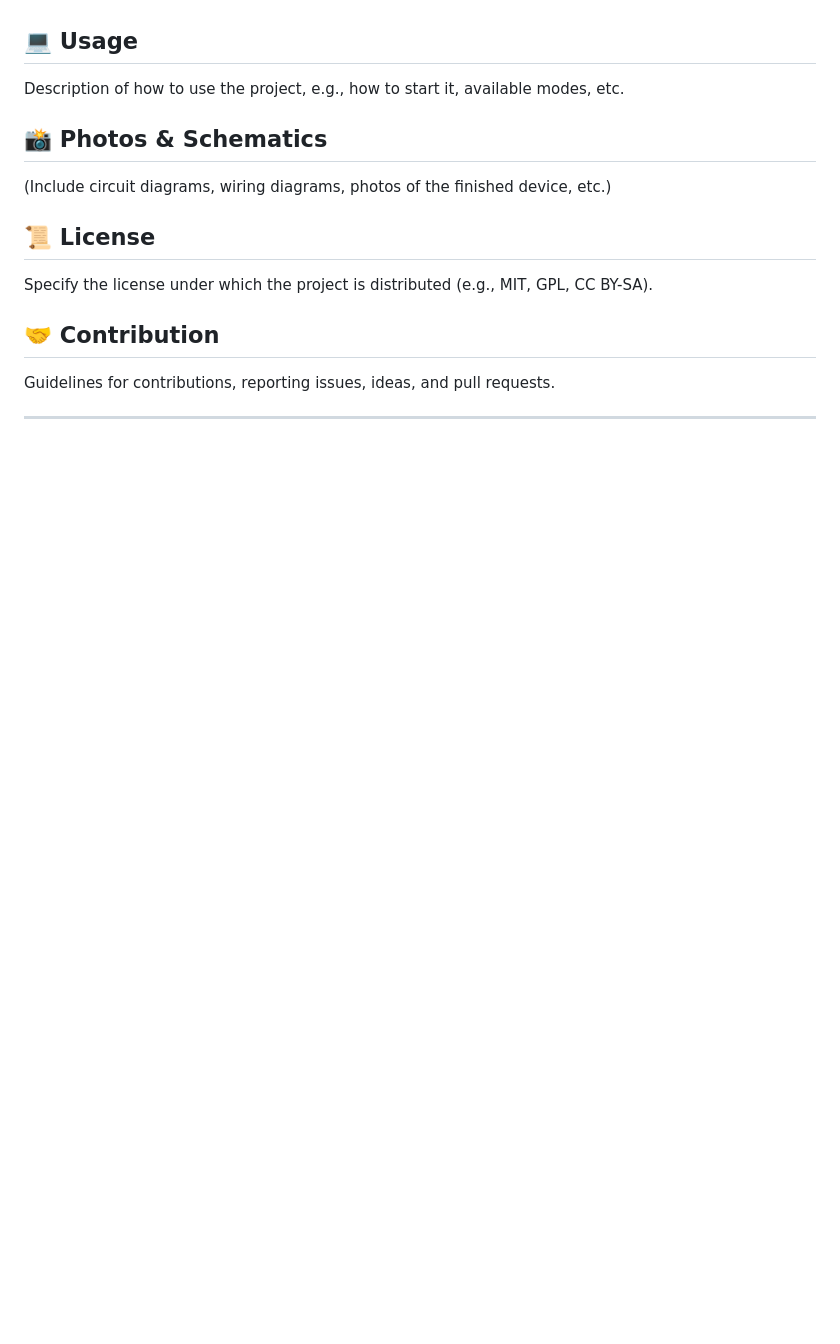
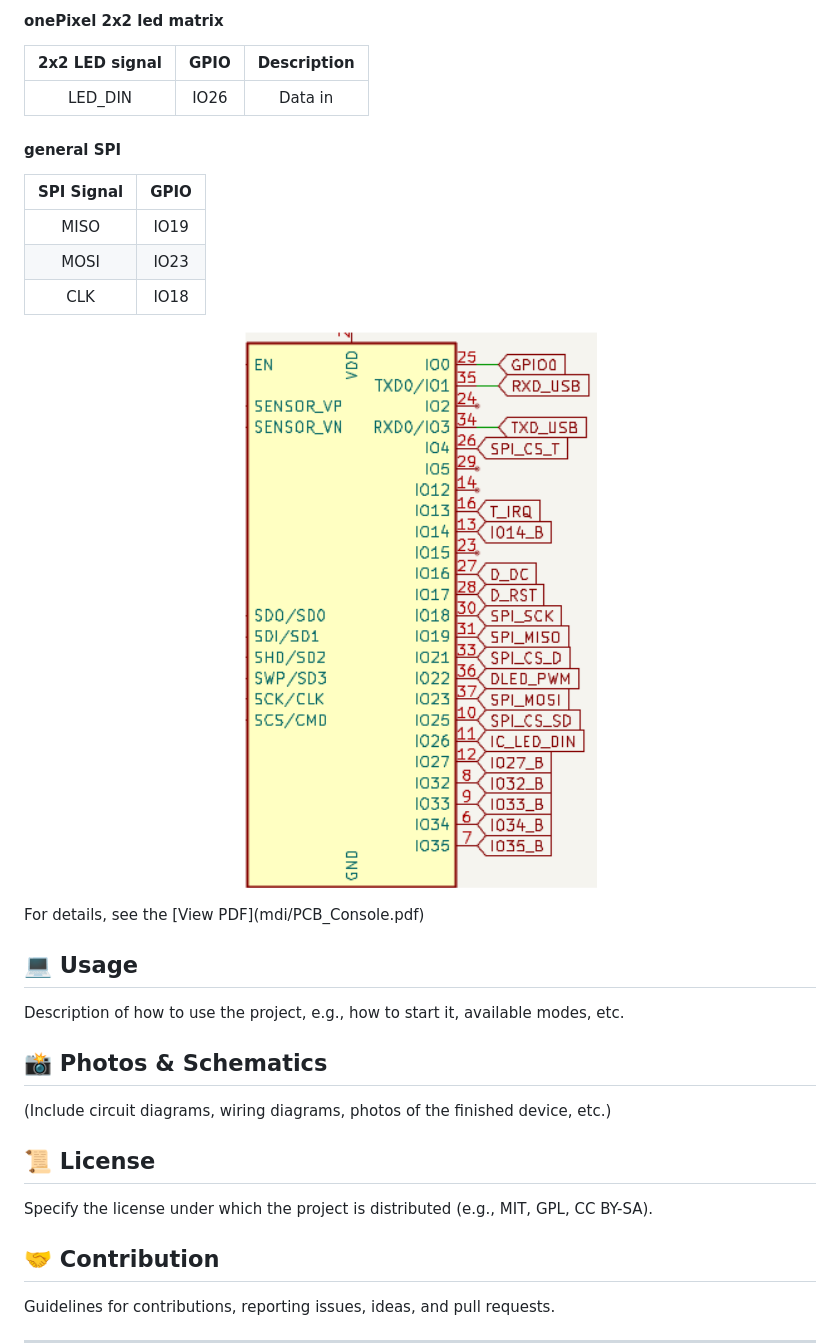
Before and after one commit to stanislawkrowicki/put-ask, a Markdown page: readme.md, the part around the change printed below. Drawn GitHub-style; pictures changed too: mdi/ESP_PinOut.png (added); blank space fills up the shorter version.

```diff
--- a/readme.md
+++ b/readme.md
@@ -26,3 +67,20 @@ Portable and pocket size console, able to load games from external sd card. Poss
+#### onePixel 2x2 led matrix
+|2x2 LED signal|GPIO|Description|
+|:--:|:--:|:--:|
+|LED_DIN| IO26|Data in|
+
+####  general SPI
+| SPI Signal | GPIO  |
+|:----------:|:-----:|
+| MISO       | IO19  |
+| MOSI       | IO23  |
+| CLK        | IO18  |
+
+
+<p align="center">
+  <img src="mdi/ESP_PinOut.png" alt="ESP pinout form KiCad" width="400">
+</p>
+For details, see the [View PDF](mdi/PCB_Console.pdf)
 
 ## 💻 Usage
 
```
Also changed, not shown: other parts of readme.md (+44 -3 lines), 1 other file.
